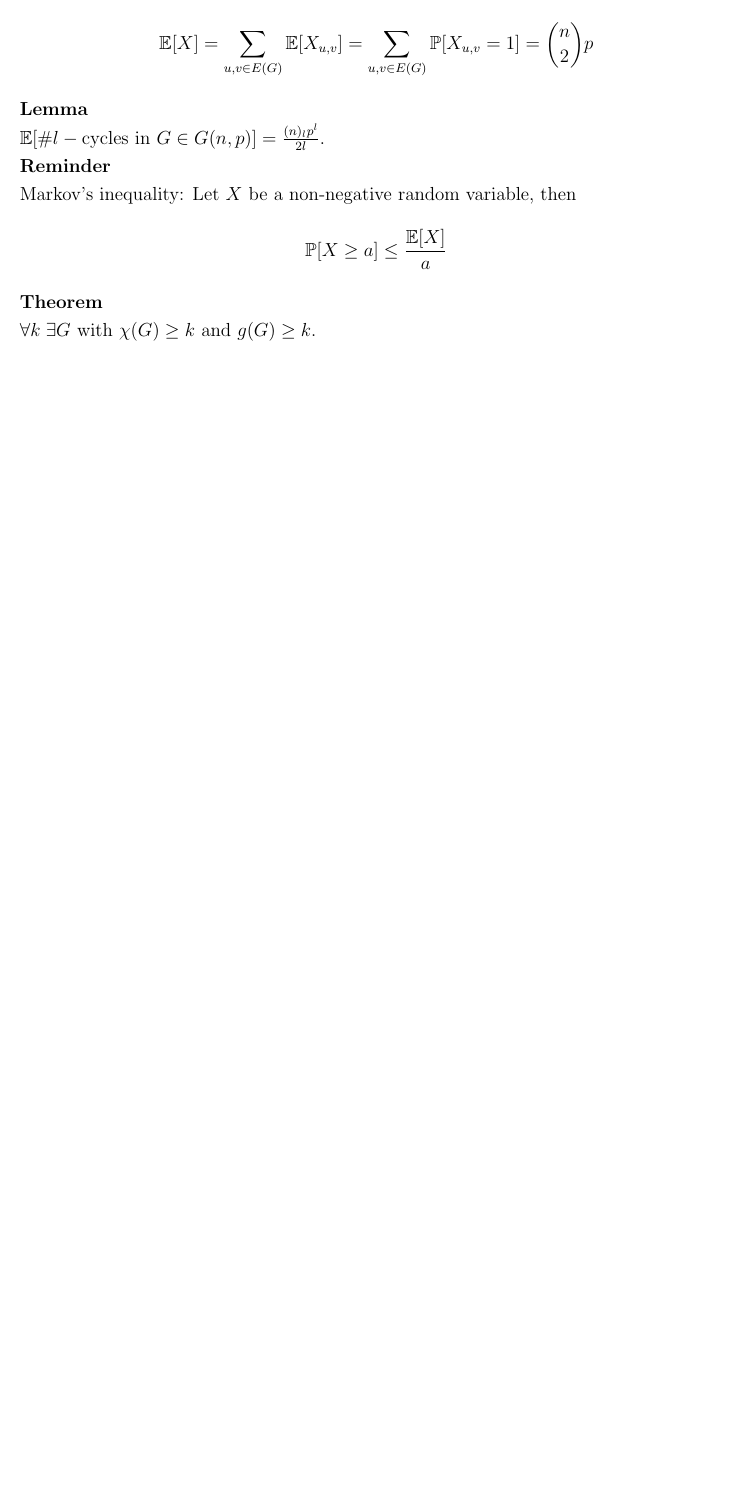
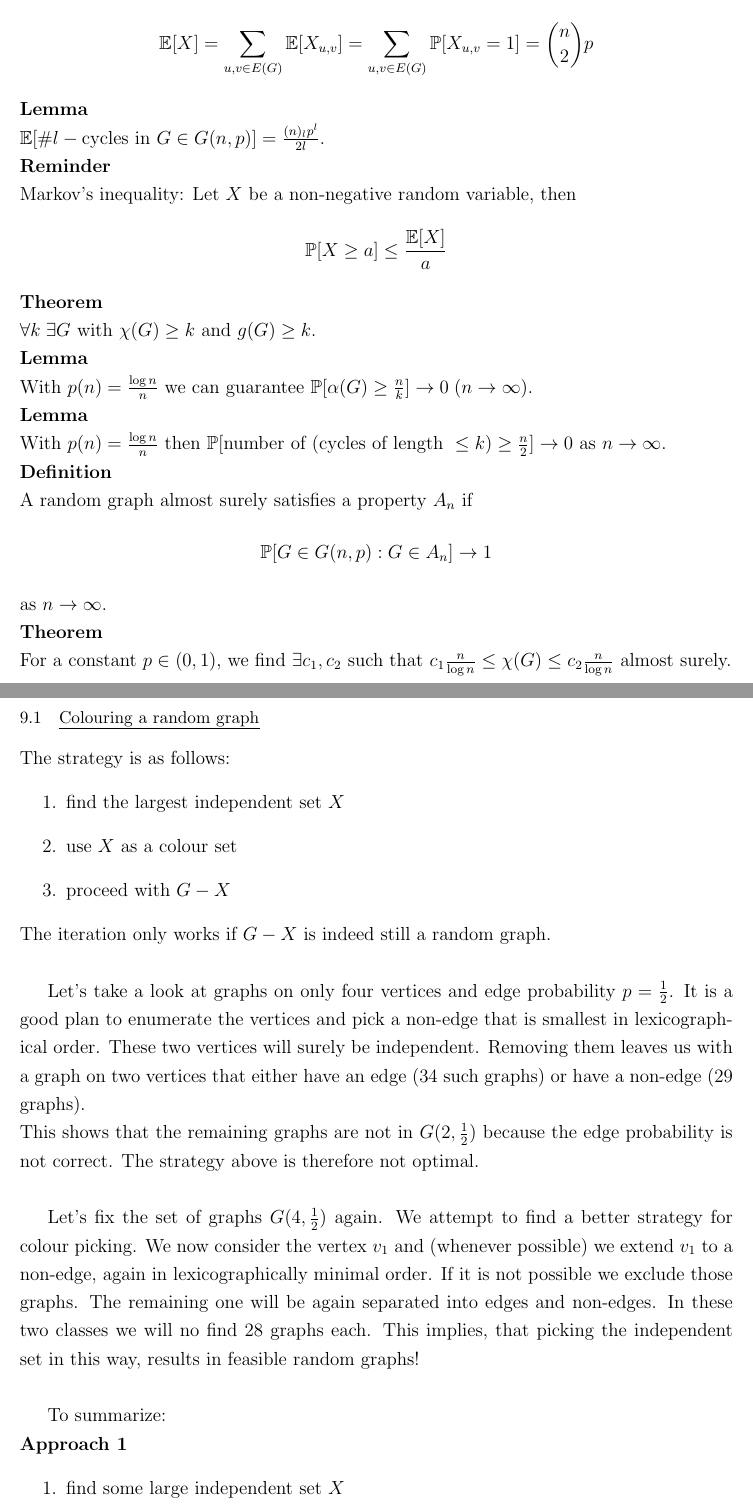
Before and after one commit to lschwartze/semester_5_summaries, a LaTeX document (GraTe/GraTe.tex): part of page 18 of 18 before the commit and two parts of pages 18 and 19 of 20 after it, the two joined at a grey line, cut so that both start at the same text, the shorter picture padded with empty space. Compiled offline with pdfLaTeX.

Commit message:
finish GraTe for week 13

```diff
--- a/GraTe/GraTe.tex
+++ b/GraTe/GraTe.tex
@@ -376,4 +376,31 @@
 	\textbf{Reminder}\\
 	Markov's inequality: Let $X$ be a non-negative random variable, then \[\mathbb{P}[X \geq a] \leq \frac{\mathbb{E}[X]}{a}\]
 	\textbf{Theorem}\\
-	$\forall k \; \exists G$ with $\chi(G) \geq k$ and $g(G) \geq k$.
+	$\forall k \; \exists G$ with $\chi(G) \geq k$ and $g(G) \geq k$.\\
+	\textbf{Lemma}\\
+	With $p(n) = \frac{\log n}{n}$ we can guarantee $\mathbb{P}[\alpha(G) \geq \frac{n}{k}] \to 0 \; (n \to \infty)$.\\
+	\textbf{Lemma}\\
+	With $p(n) = \frac{\log n}{n}$ then $\mathbb{P}[\text{number of (cycles of length } \leq k) \geq \frac{n}{2}] \to 0$ as $n \to \infty$.\\
+	\textbf{Definition}\\
+	A random graph almost surely satisfies a property $A_n$ if \[\mathbb{P}[G \in G(n,p): G \in A_n] \to 1\] as $n \to \infty$.\\
+	\textbf{Theorem}\\
+	For a constant $p \in (0,1)$, we find $\exists c_1, c_2$ such that $c_1\frac{n}{\log n} \leq \chi(G) \leq c_2 \frac{n}{\log n}$ almost surely.
+	\subsection{Colouring a random graph}
+	The strategy is as follows: \begin{enumerate}
+		\item find the largest independent set $X$
+		\item use $X$ as a colour set
+		\item proceed with $G-X$
+	\end{enumerate}
+	The iteration only works if $G-X$ is indeed still a random graph.\\
+
+	Let's take a look at graphs on only four vertices and edge probability $p = \frac{1}{2}$.
+	It is a good plan to enumerate the vertices and pick a non-edge that is smallest in lexicographical order. These two vertices will surely be independent. Removing them leaves us with a graph on two vertices that either have an edge (34 such graphs) or have a non-edge (29 graphs).\\
+	This shows that the remaining graphs are not in $G(2,\frac{1}{2})$ because the edge probability is not correct. The strategy above is therefore not optimal.\\
+
+	Let's fix the set of graphs $G(4,\frac{1}{2})$ again. We attempt to find a better strategy for colour picking. We now consider the vertex $v_1$ and (whenever possible) we extend $v_1$ to a non-edge, again in lexicographically minimal order. If it is not possible we exclude those graphs. The remaining one will be again separated into edges and non-edges. In these two classes we will no find 28 graphs each. This implies, that picking the independent set in this way, results in feasible random graphs!\\
+
+	To summarize:\\
+	\textbf{Approach 1}
+	\begin{enumerate}
+		\item find some large independent set $X$
+		\item this is possible if there is a maximum independent set
@@ -380 +416,3 @@
+		\item is $G-X$ random in $G(n',p)$? ($\rightarrow$ yes!)
+	\end{enumerate}
 \end{document}
```
Also changed, not shown: GraTe/GraTe.tex (9 more changed lines).
